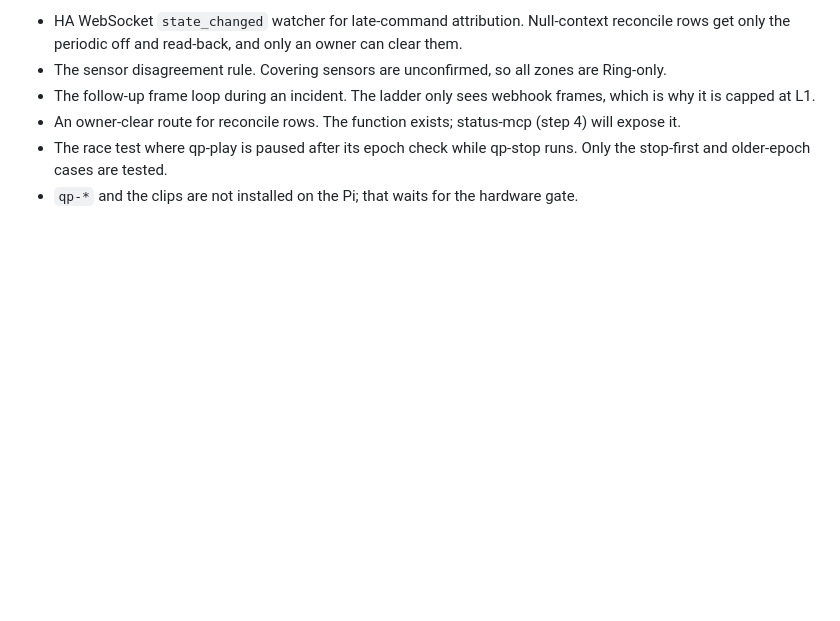
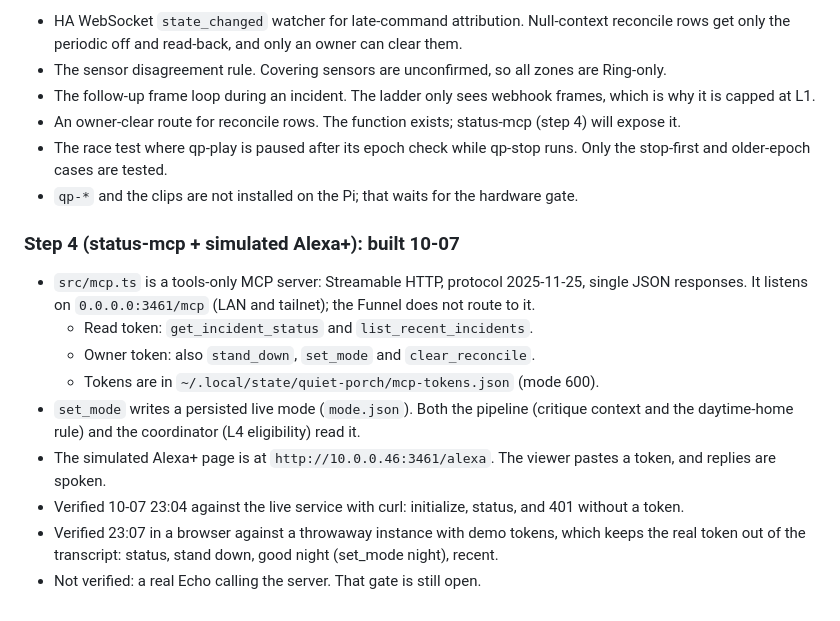
Before and after one commit to m2ai-portfolio/quiet-porch, a Markdown page: docs/recon.md, the part around the change. Rendered like a GitHub page; blank space fills up the shorter version.

Commit message:
docs: step 4 status in recon
Co-Authored-By: Claude Opus 5.5 <noreply@anthropic.com>

```diff
--- a/docs/recon.md
+++ b/docs/recon.md
@@ -272,3 +272,21 @@ Not built yet (each one is named in plan v7):
 - The race test where qp-play is paused after its epoch check while qp-stop runs. Only the
   stop-first and older-epoch cases are tested.
 - `qp-*` and the clips are not installed on the Pi; that waits for the hardware gate.
+
+### Step 4 (status-mcp + simulated Alexa+): built 10-07
+
+- `src/mcp.ts` is a tools-only MCP server: Streamable HTTP, protocol 2025-11-25, single JSON
+  responses. It listens on `0.0.0.0:3461/mcp` (LAN and tailnet); the Funnel does not route to
+  it.
+  - Read token: `get_incident_status` and `list_recent_incidents`.
+  - Owner token: also `stand_down`, `set_mode` and `clear_reconcile`.
+  - Tokens are in `~/.local/state/quiet-porch/mcp-tokens.json` (mode 600).
+- `set_mode` writes a persisted live mode (`mode.json`). Both the pipeline (critique context and
+  the daytime-home rule) and the coordinator (L4 eligibility) read it.
+- The simulated Alexa+ page is at `http://10.0.0.46:3461/alexa`. The viewer pastes a token, and
+  replies are spoken.
+- Verified 10-07 23:04 against the live service with curl: initialize, status, and 401 without a
+  token.
+- Verified 23:07 in a browser against a throwaway instance with demo tokens, which keeps the real
+  token out of the transcript: status, stand down, good night (set_mode night), recent.
+- Not verified: a real Echo calling the server. That gate is still open.
```
